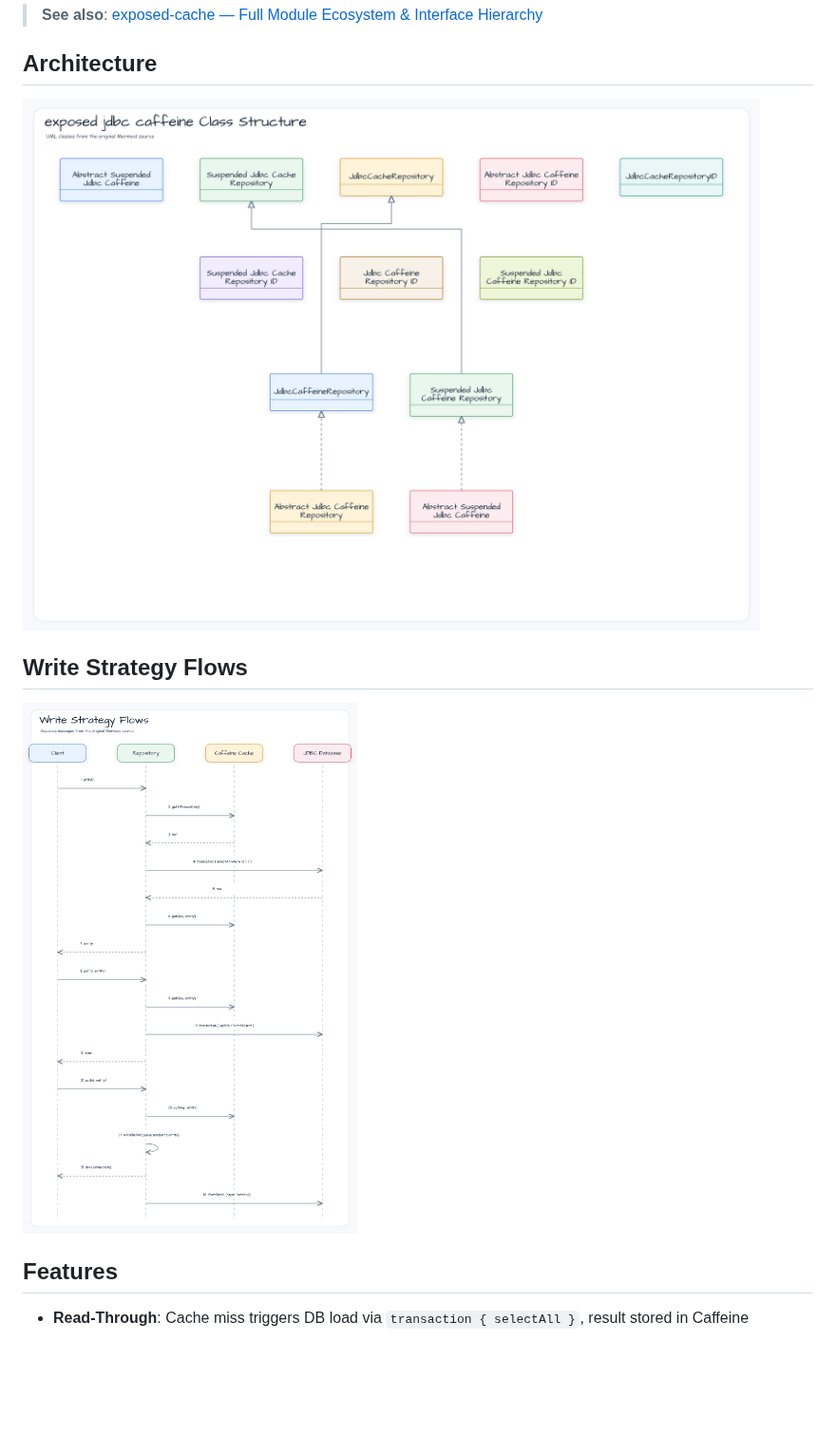
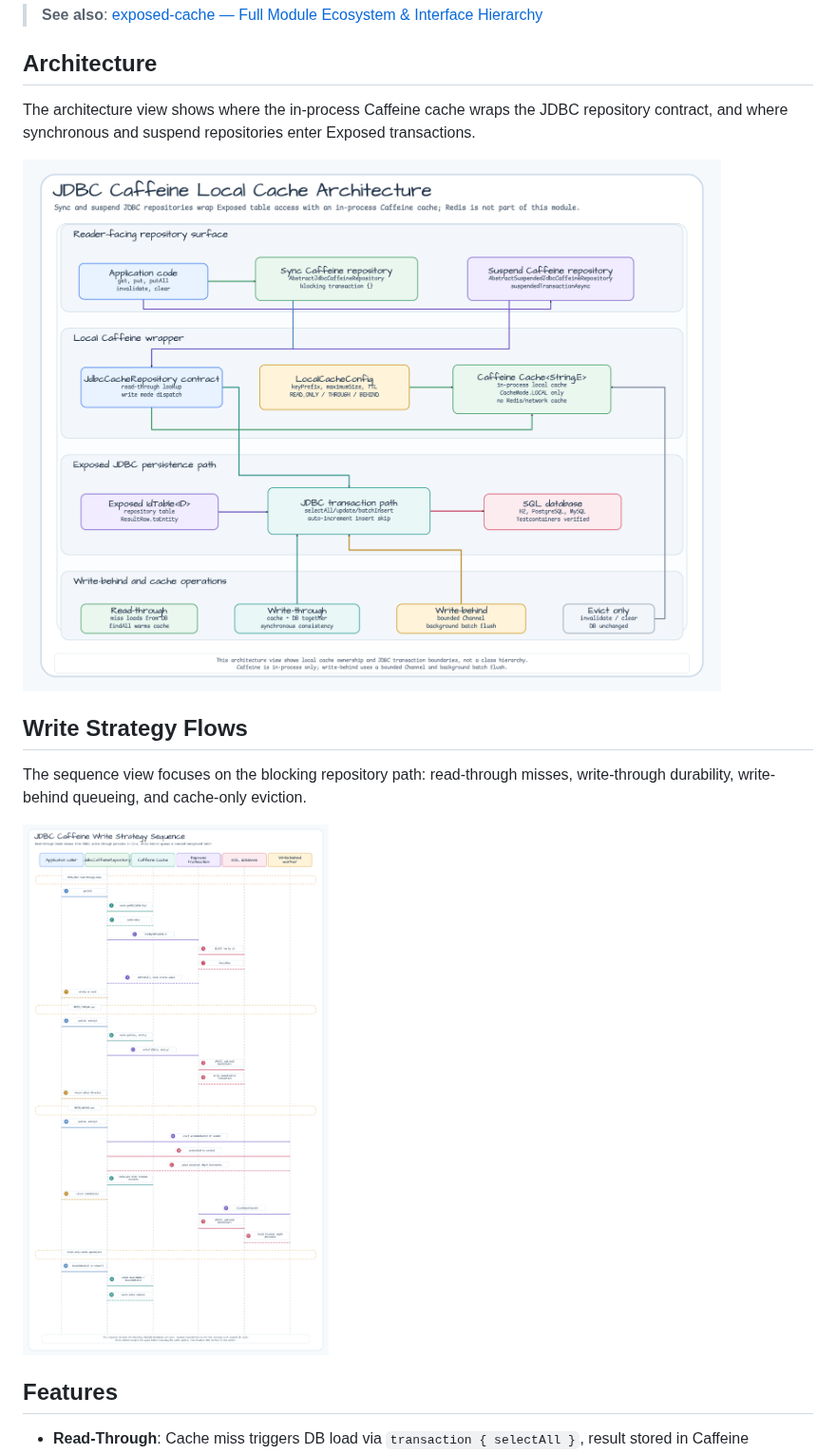
Before and after one commit to bluetape4k/bluetape4k-exposed, a Markdown page: exposed/exposed-jdbc-caffeine/README.md, the part around the change. Shown at 95% size. Rendered like a GitHub page; pictures changed too: docs/images/readme-diagrams/exposed-exposed-jdbc-caffeine-diagram-01.png, docs/images/readme-diagrams/exposed-exposed-jdbc-caffeine-sequence-01.png; blank space fills up the shorter version.

```diff
--- a/exposed/exposed-jdbc-caffeine/README.md
+++ b/exposed/exposed-jdbc-caffeine/README.md
@@ -10,9 +10,13 @@ Exposed JDBC repository with Caffeine local (in-process) cache. No Redis depende
 
 ## Architecture
 
-![exposed jdbc caffeine Class Structure diagram](../../docs/images/readme-diagrams/exposed-exposed-jdbc-caffeine-diagram-01.png)
+The architecture view shows where the in-process Caffeine cache wraps the JDBC repository contract, and where synchronous and suspend repositories enter Exposed transactions.
+
+![JDBC Caffeine local cache architecture diagram](../../docs/images/readme-diagrams/exposed-exposed-jdbc-caffeine-diagram-01.png)
 
 ## Write Strategy Flows
+
+The sequence view focuses on the blocking repository path: read-through misses, write-through durability, write-behind queueing, and cache-only eviction.
 
 ![Write Strategy Flows diagram](../../docs/images/readme-diagrams/exposed-exposed-jdbc-caffeine-sequence-01.png)
 
```
Also changed, not shown: exposed/exposed-jdbc-caffeine/README.ko.md (+5 -1 lines), 2 other files.
